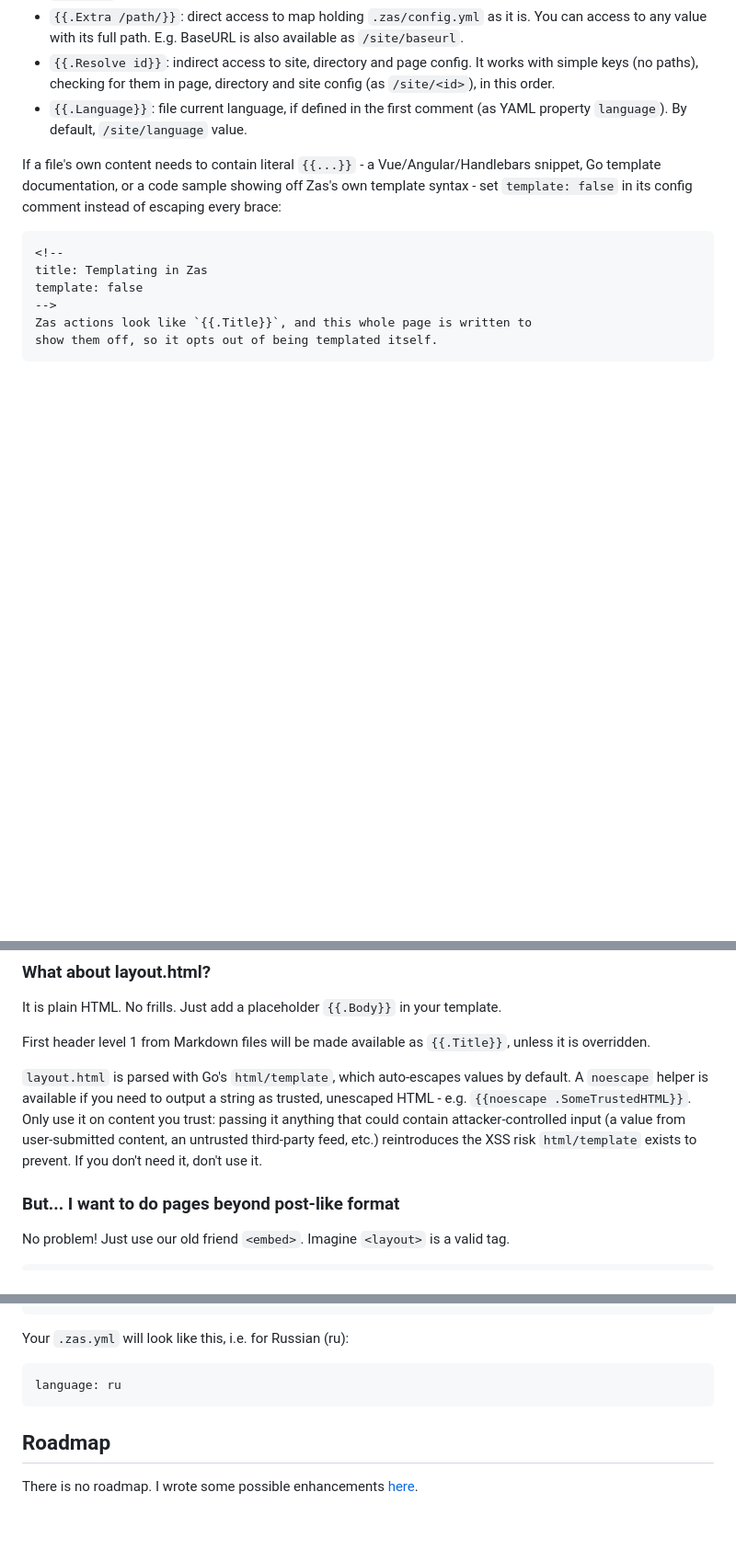
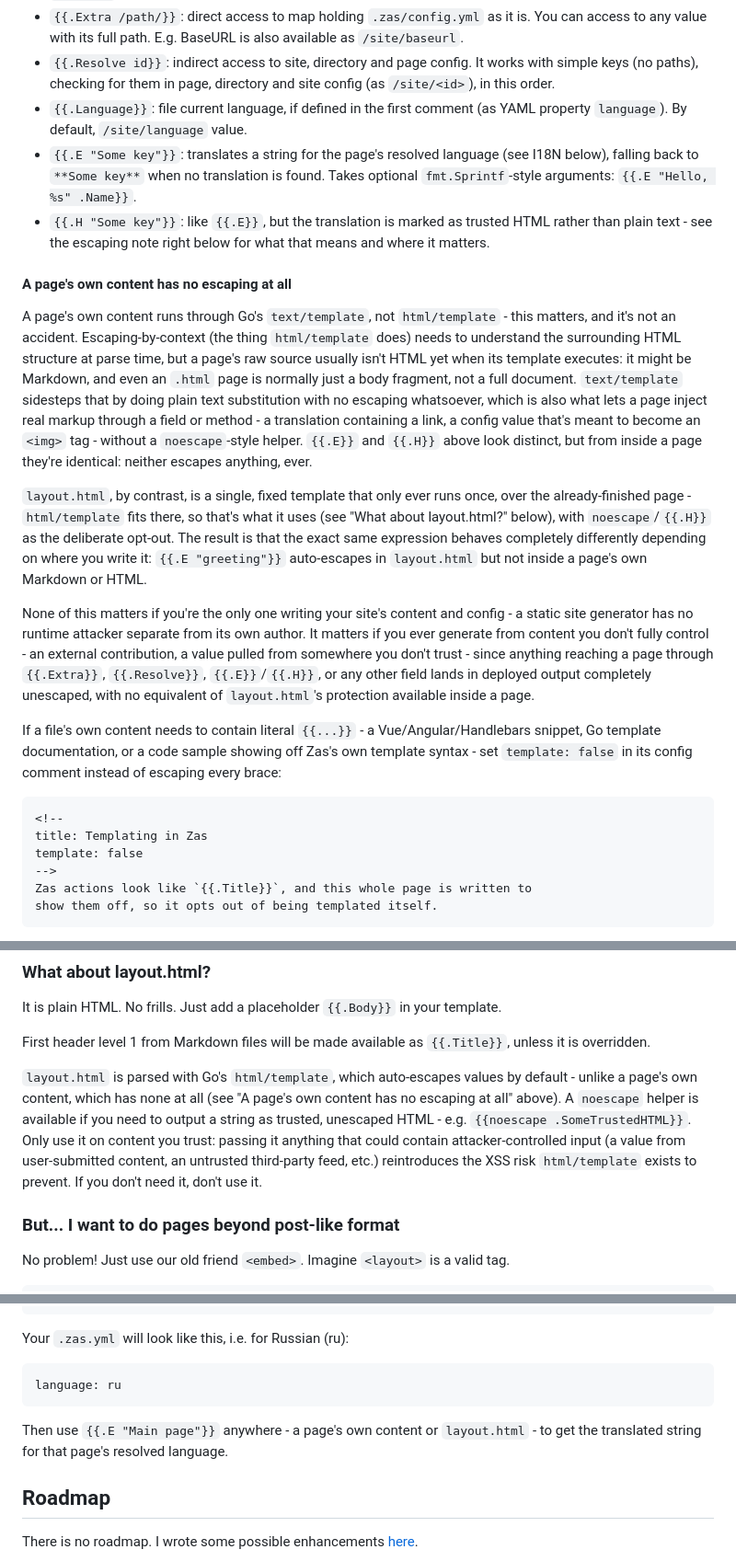
Before and after one commit to darccio/zas, a Markdown page: README.md, 3 parts joined by grey strips. Shown at 92% size. GitHub-like rendering; blank space fills up the shorter version.

Commit message:
docs(zas): document the two-template-engine escaping split
A page's own content runs through text/template, which never escapes
anything; layout.html runs through html/template, which auto-escapes
by default. Nothing explained why the split exists, so identical
syntax - {{.E "greeting"}}, say - silently behaves differently
depending on where it's written, with no indication that was
intentional rather than a bug.

Documented the actual model: text/template can't be swapped for
html/template on the page side because contextual escaping needs to
understand HTML structure at parse time, and a page's raw source
usually isn't HTML yet (Markdown, or a body-only fragment) when its
template executes - the escaping-free substitution is what lets a
page inject real markup through a field or method at all. layout.html
is a single, fixed template that only ever runs once, over the
already-finished page, so html/template's contextual escaping fits
there instead, with noescape/{{.H}} as the deliberate opt-out.

Also documented {{.E}}/{{.H}} themselves, which had no README mention
at all despite being the two methods this split affects most directly
- {{.H}} is functionally identical to noescape, just for translated
strings specifically. Cross-referenced this section and the existing
noescape paragraph so a reader following either one finds the other.

Pure documentation, no code changes.

````diff
--- a/README.md
+++ b/README.md
@@ -185,6 +185,16 @@ Keep in mind that any file will be treated as a Go text template before any furt
 * `{{.Extra /path/}}`: direct access to map holding `.zas/config.yml` as it is. You can access to any value with its full path. E.g. BaseURL is also available as `/site/baseurl`.
 * `{{.Resolve id}}`: indirect access to site, directory and page config. It works with simple keys (no paths), checking for them in page, directory and site config (as `/site/<id>`), in this order.
 * `{{.Language}}`: file current language, if defined in the first comment (as YAML property `language`). By default, `/site/language` value.
+* `{{.E "Some key"}}`: translates a string for the page's resolved language (see I18N below), falling back to `**Some key**` when no translation is found. Takes optional `fmt.Sprintf`-style arguments: `{{.E "Hello, %s" .Name}}`.
+* `{{.H "Some key"}}`: like `{{.E}}`, but the translation is marked as trusted HTML rather than plain text - see the escaping note right below for what that means and where it matters.
+
+#### A page's own content has no escaping at all
+
+A page's own content runs through Go's `text/template`, not `html/template` - this matters, and it's not an accident. Escaping-by-context (the thing `html/template` does) needs to understand the surrounding HTML structure at parse time, but a page's raw source usually isn't HTML yet when its template executes: it might be Markdown, and even an `.html` page is normally just a body fragment, not a full document. `text/template` sidesteps that by doing plain text substitution with no escaping whatsoever, which is also what lets a page inject real markup through a field or method - a translation containing a link, a config value that's meant to become an `<img>` tag - without a `noescape`-style helper. `{{.E}}` and `{{.H}}` above look distinct, but from inside a page they're identical: neither escapes anything, ever.
+
+`layout.html`, by contrast, is a single, fixed template that only ever runs once, over the already-finished page - `html/template` fits there, so that's what it uses (see "What about layout.html?" below), with `noescape`/`{{.H}}` as the deliberate opt-out. The result is that the exact same expression behaves completely differently depending on where you write it: `{{.E "greeting"}}` auto-escapes in `layout.html` but not inside a page's own Markdown or HTML.
+
+None of this matters if you're the only one writing your site's content and config - a static site generator has no runtime attacker separate from its own author. It matters if you ever generate from content you don't fully control - an external contribution, a value pulled from somewhere you don't trust - since anything reaching a page through `{{.Extra}}`, `{{.Resolve}}`, `{{.E}}`/`{{.H}}`, or any other field lands in deployed output completely unescaped, with no equivalent of `layout.html`'s protection available inside a page.
 
 If a file's own content needs to contain literal `{{...}}` - a Vue/Angular/Handlebars snippet, Go template documentation, or a code sample showing off Zas's own template syntax - set `template: false` in its config comment instead of escaping every brace:
 
@@ -209,7 +219,7 @@ It is plain HTML. No frills. Just add a placeholder `{{.Body}}` in your template
 
 First header level 1 from Markdown files will be made available as `{{.Title}}`, unless it is overridden.
 
-`layout.html` is parsed with Go's `html/template`, which auto-escapes values by default. A `noescape` helper is available if you need to output a string as trusted, unescaped HTML - e.g. `{{noescape .SomeTrustedHTML}}`. Only use it on content you trust: passing it anything that could contain attacker-controlled input (a value from user-submitted content, an untrusted third-party feed, etc.) reintroduces the XSS risk `html/template` exists to prevent. If you don't need it, don't use it.
+`layout.html` is parsed with Go's `html/template`, which auto-escapes values by default - unlike a page's own content, which has none at all (see "A page's own content has no escaping at all" above). A `noescape` helper is available if you need to output a string as trusted, unescaped HTML - e.g. `{{noescape .SomeTrustedHTML}}`. Only use it on content you trust: passing it anything that could contain attacker-controlled input (a value from user-submitted content, an untrusted third-party feed, etc.) reintroduces the XSS risk `html/template` exists to prevent. If you don't need it, don't use it.
 
 ### But... I want to do pages beyond post-like format
 
@@ -309,6 +319,8 @@ Your `.zas.yml` will look like this, i.e. for Russian (ru):
 language: ru
 ```
 
+Then use `{{.E "Main page"}}` anywhere - a page's own content or `layout.html` - to get the translated string for that page's resolved language.
+
 ## Roadmap
 
 There is no roadmap. I wrote some possible enhancements [here](https://github.com/darccio/zas/issues?q=is%3Aissue+is%3Aopen+label%3Aenhancement).
````
